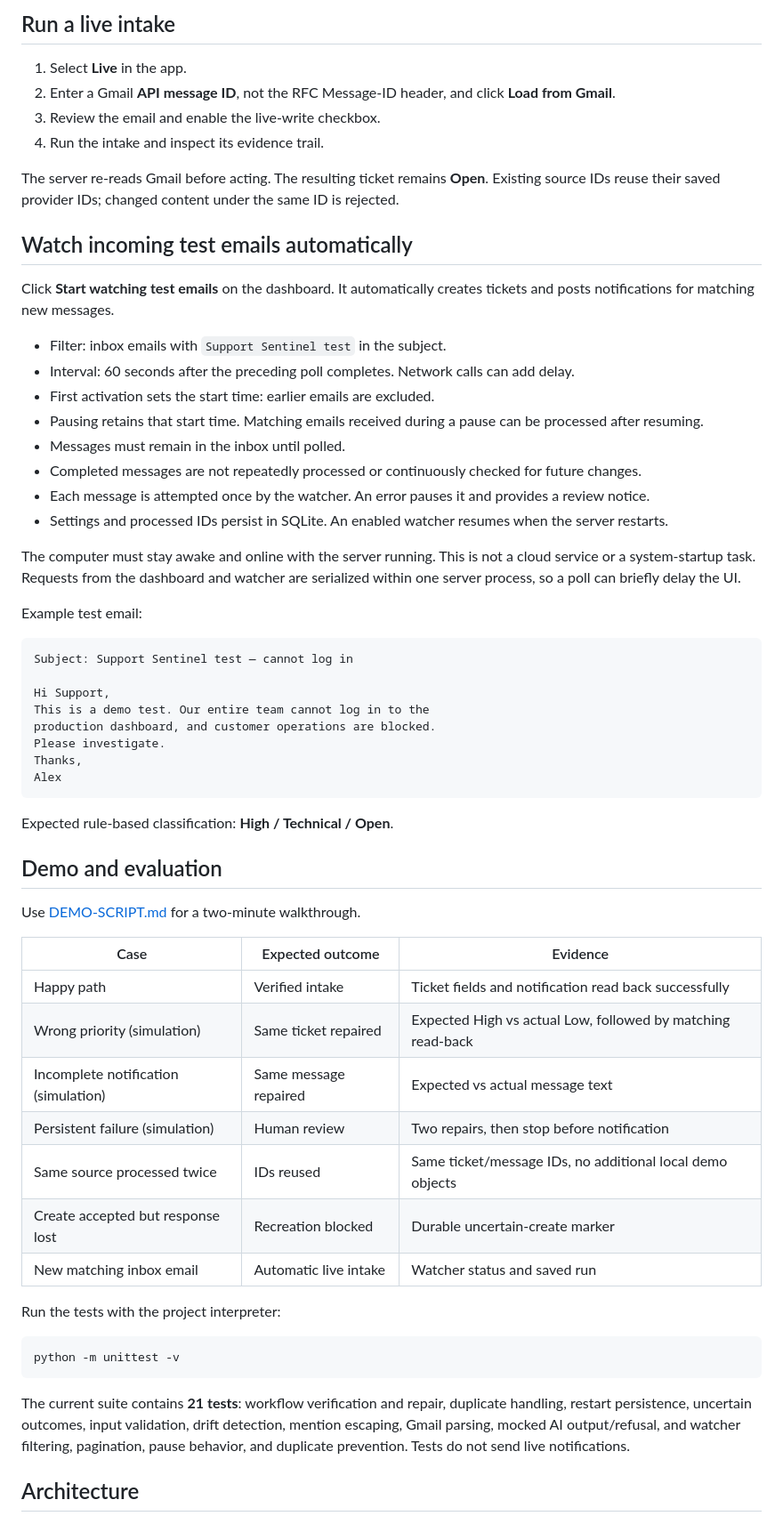
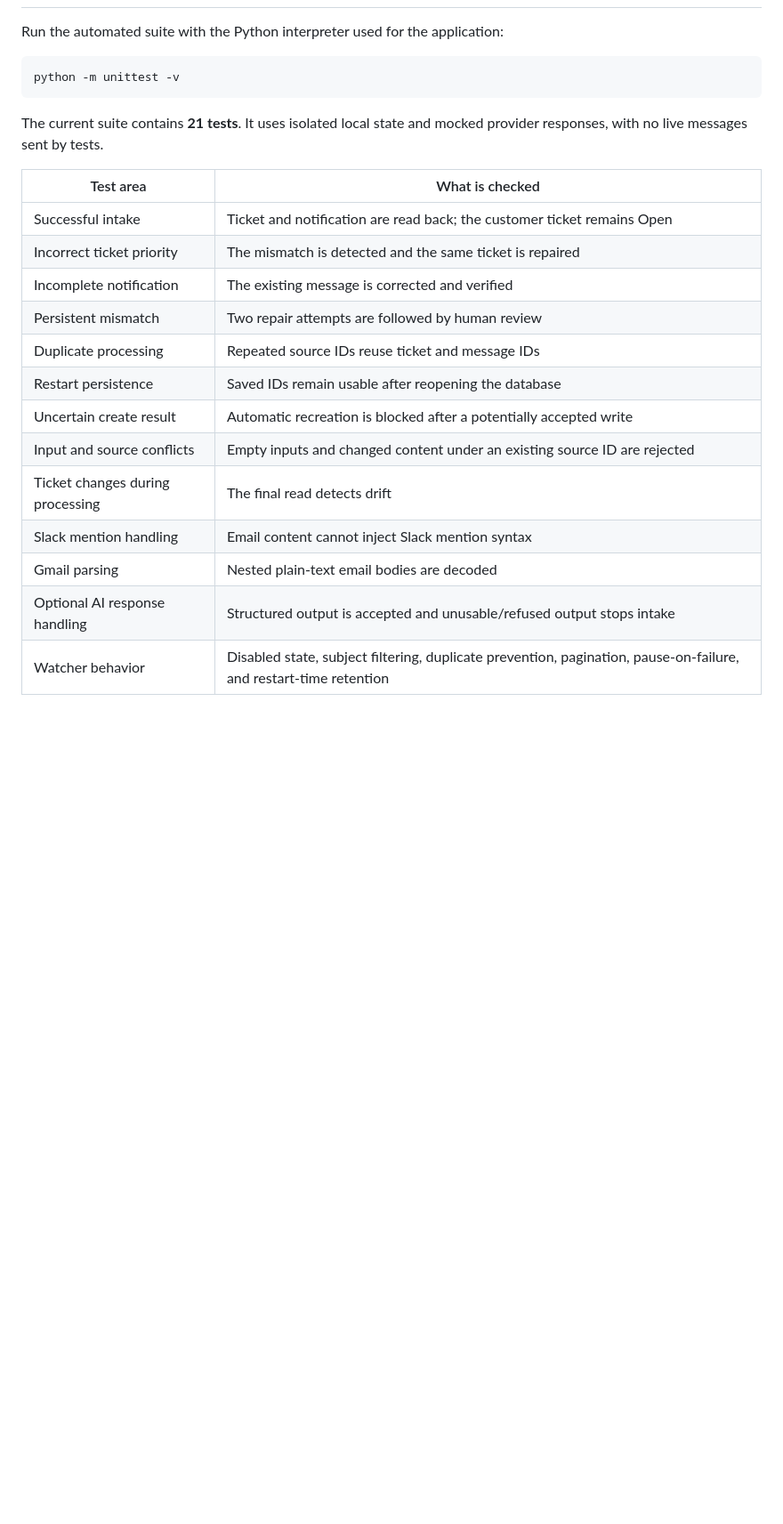
Before and after one commit to SrileakhanaMangapathi/support-sentinel, a Markdown page: README.md, the part around one of its changes. Shown at 89% size. Drawn GitHub-style; blank space fills up the shorter version.

Commit message:
Simplify README to four requested sections with workflow diagram

````diff
--- a/README.md
+++ b/README.md
@@ -146,64 +133,25 @@ The dashboard's connection indicators report configuration presence, not a fresh
 
-## Run a live intake
-
-1. Select **Live** in the app.
-2. Enter a Gmail **API message ID**, not the RFC Message-ID header, and click **Load from Gmail**.
-3. Review the email and enable the live-write checkbox.
-4. Run the intake and inspect its evidence trail.
-
-The server re-reads Gmail before acting. The resulting ticket remains **Open**. Existing source IDs reuse their saved provider IDs; changed content under the same ID is rejected.
-
-## Watch incoming test emails automatically
-
-Click **Start watching test emails** on the dashboard. It automatically creates tickets and posts notifications for matching new messages.
-
-- Filter: inbox emails with `Support Sentinel test` in the subject.
-- Interval: 60 seconds after the preceding poll completes. Network calls can add delay.
-- First activation sets the start time: earlier emails are excluded.
-- Pausing retains that start time. Matching emails received during a pause can be processed after resuming.
-- Messages must remain in the inbox until polled.
-- Completed messages are not repeatedly processed or continuously checked for future changes.
-- Each message is attempted once by the watcher. An error pauses it and provides a review notice.
-- Settings and processed IDs persist in SQLite. An enabled watcher resumes when the server restarts.
-
-The computer must stay awake and online with the server running. This is not a cloud service or a system-startup task. Requests from the dashboard and watcher are serialized within one server process, so a poll can briefly delay the UI.
-
-Example test email:
-
-```text
-Subject: Support Sentinel test — cannot log in
-
-Hi Support,
-This is a demo test. Our entire team cannot log in to the
-production dashboard, and customer operations are blocked.
-Please investigate.
-Thanks,
-Alex
-```
-
-Expected rule-based classification: **High / Technical / Open**.
-
-## Demo and evaluation
-
-Use [DEMO-SCRIPT.md](DEMO-SCRIPT.md) for a two-minute walkthrough.
-
-| Case | Expected outcome | Evidence |
-|---|---|---|
-| Happy path | Verified intake | Ticket fields and notification read back successfully |
-| Wrong priority (simulation) | Same ticket repaired | Expected High vs actual Low, followed by matching read-back |
-| Incomplete notification (simulation) | Same message repaired | Expected vs actual message text |
-| Persistent failure (simulation) | Human review | Two repairs, then stop before notification |
-| Same source processed twice | IDs reused | Same ticket/message IDs, no additional local demo objects |
-| Create accepted but response lost | Recreation blocked | Durable uncertain-create marker |
-| New matching inbox email | Automatic live intake | Watcher status and saved run |
-
-Run the tests with the project interpreter:
+Run the automated suite with the Python interpreter used for the application:
 
 ```sh
 python -m unittest -v
 ```
 
-The current suite contains **21 tests**: workflow verification and repair, duplicate handling, restart persistence, uncertain outcomes, input validation, drift detection, mention escaping, Gmail parsing, mocked AI output/refusal, and watcher filtering, pagination, pause behavior, and duplicate prevention. Tests do not send live notifications.
+The current suite contains **21 tests**. It uses isolated local state and mocked provider responses, with no live messages sent by tests.
 
-## Architecture
+| Test area | What is checked |
+|---|---|
+| Successful intake | Ticket and notification are read back; the customer ticket remains Open |
+| Incorrect ticket priority | The mismatch is detected and the same ticket is repaired |
+| Incomplete notification | The existing message is corrected and verified |
+| Persistent mismatch | Two repair attempts are followed by human review |
+| Duplicate processing | Repeated source IDs reuse ticket and message IDs |
+| Restart persistence | Saved IDs remain usable after reopening the database |
+| Uncertain create result | Automatic recreation is blocked after a potentially accepted write |
+| Input and source conflicts | Empty inputs and changed content under an existing source ID are rejected |
+| Ticket changes during processing | The final read detects drift |
+| Slack mention handling | Email content cannot inject Slack mention syntax |
+| Gmail parsing | Nested plain-text email bodies are decoded |
+| Optional AI response handling | Structured output is accepted and unusable/refused output stops intake |
+| Watcher behavior | Disabled state, subject filtering, duplicate prevention, pagination, pause-on-failure, and restart-time retention |
 
````
Also changed, not shown: other parts of README.md (+62 -118 lines).
